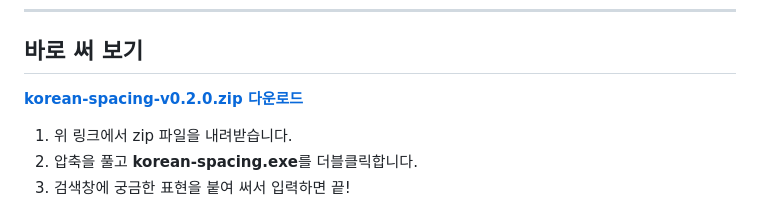
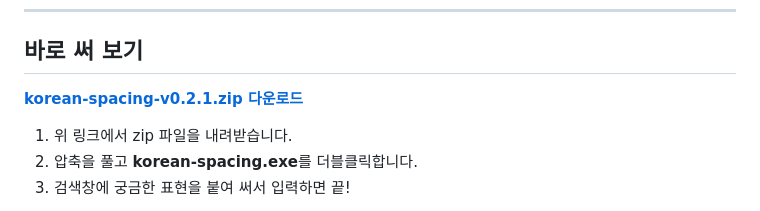
Before and after one commit to sophie-linguist/korean-spacing, a Markdown page: README.md, the part around the change. GitHub-like rendering.

Commit message:
Update download link to v0.2.1
Co-Authored-By: Claude Opus 4.8 <noreply@anthropic.com>

```diff
--- a/README.md
+++ b/README.md
@@ -14,7 +14,7 @@
 
 ## 바로 써 보기
 
-**[korean-spacing-v0.2.0.zip 다운로드](https://github.com/sophie-linguist/korean-spacing/releases/download/v0.2.0/korean-spacing-v0.2.0.zip)**
+**[korean-spacing-v0.2.1.zip 다운로드](https://github.com/sophie-linguist/korean-spacing/releases/download/v0.2.1/korean-spacing-v0.2.1.zip)**
 
 1. 위 링크에서 zip 파일을 내려받습니다.
 2. 압축을 풀고 **korean-spacing.exe**를 더블클릭합니다.
```
